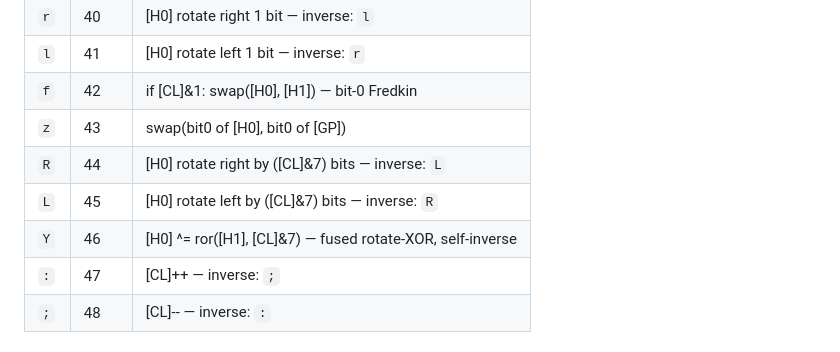
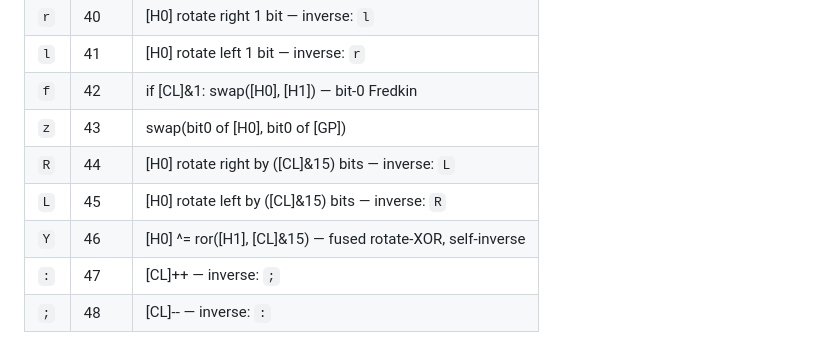
Before and after one commit to spetey/toy-agent, a Markdown page: CLAUDE.md, the part around the change. Drawn GitHub-style.

```diff
--- a/CLAUDE.md
+++ b/CLAUDE.md
@@ -102,9 +102,9 @@ Mirror geometry: `/` maps E<->N, S<->W. `\` maps E<->S, N<->W.
 | `l` | 41 | [H0] rotate left 1 bit — inverse: `r` |
 | `f` | 42 | if [CL]&1: swap([H0], [H1]) — bit-0 Fredkin |
 | `z` | 43 | swap(bit0 of [H0], bit0 of [GP]) |
-| `R` | 44 | [H0] rotate right by ([CL]&7) bits — inverse: `L` |
-| `L` | 45 | [H0] rotate left by ([CL]&7) bits — inverse: `R` |
-| `Y` | 46 | [H0] ^= ror([H1], [CL]&7) — fused rotate-XOR, self-inverse |
+| `R` | 44 | [H0] rotate right by ([CL]&15) bits — inverse: `L` |
+| `L` | 45 | [H0] rotate left by ([CL]&15) bits — inverse: `R` |
+| `Y` | 46 | [H0] ^= ror([H1], [CL]&15) — fused rotate-XOR, self-inverse |
 | `:` | 47 | [CL]++ — inverse: `;` |
 | `;` | 48 | [CL]-- — inverse: `:` |
 
```
Also changed, not shown: README.md (+36 -3 lines), docs/isa.md (added, +180 -0 lines).
